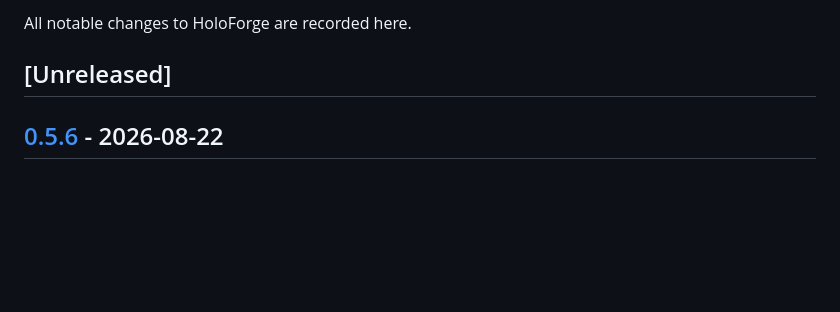
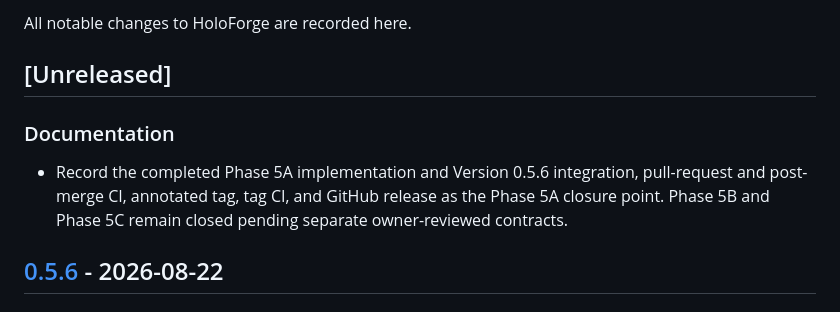
Before and after one commit to qbit-liu/HoloForge, a Markdown page: CHANGELOG.md, the part around the change. Rendered like a GitHub page; blank space fills up the shorter version.

```diff
--- a/CHANGELOG.md
+++ b/CHANGELOG.md
@@ -3,6 +3,13 @@
 All notable changes to HoloForge are recorded here.
 
 ## [Unreleased]
+
+### Documentation
+
+- Record the completed Phase 5A implementation and Version 0.5.6 integration,
+  pull-request and post-merge CI, annotated tag, tag CI, and GitHub release as
+  the Phase 5A closure point. Phase 5B and Phase 5C remain closed pending
+  separate owner-reviewed contracts.
 
 ## [0.5.6] - 2026-08-22
 
```
Also changed, not shown: ROADMAP.md (+2 -2 lines), docs/benchmarks/dewolfe-gubser-rosen-emd-contract.md (+43 -8 lines).
